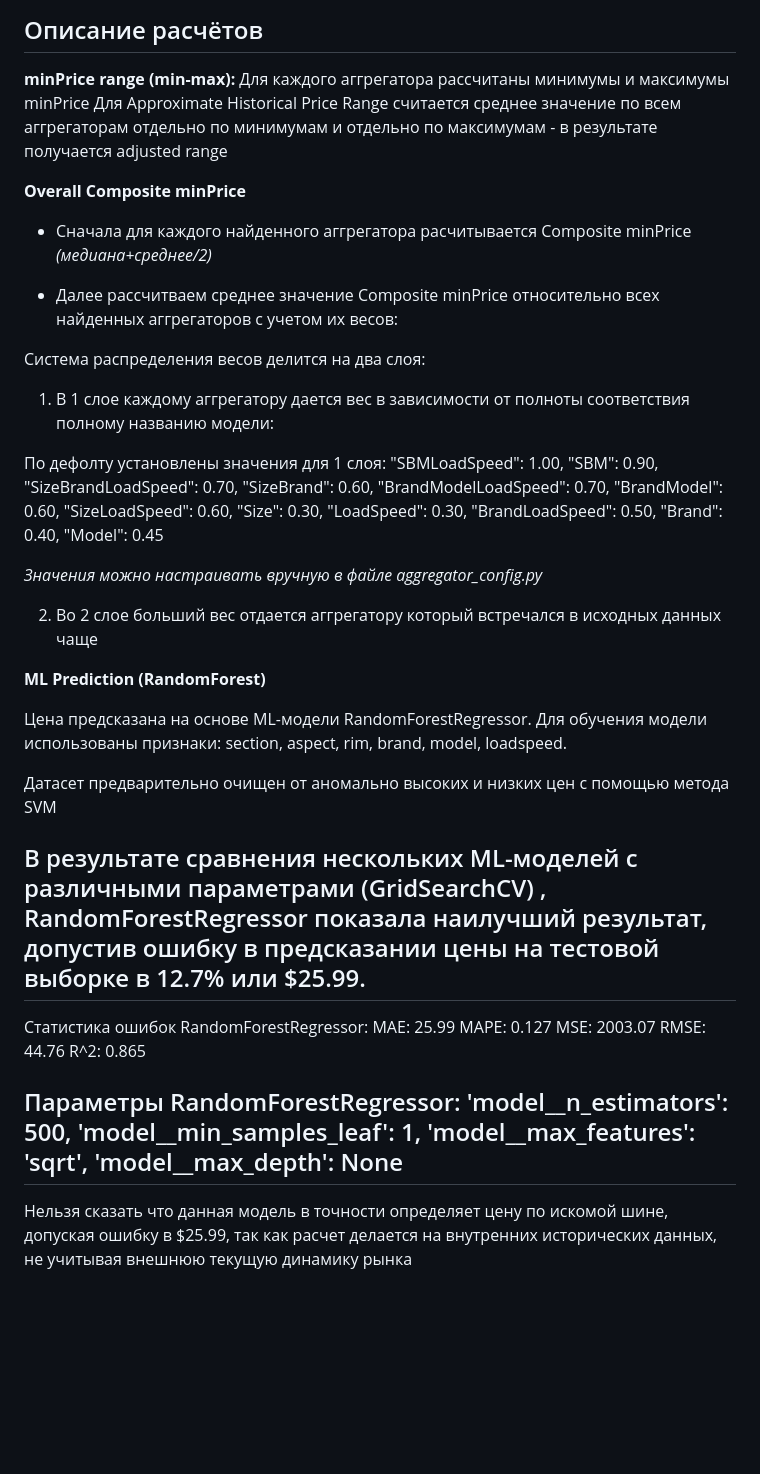
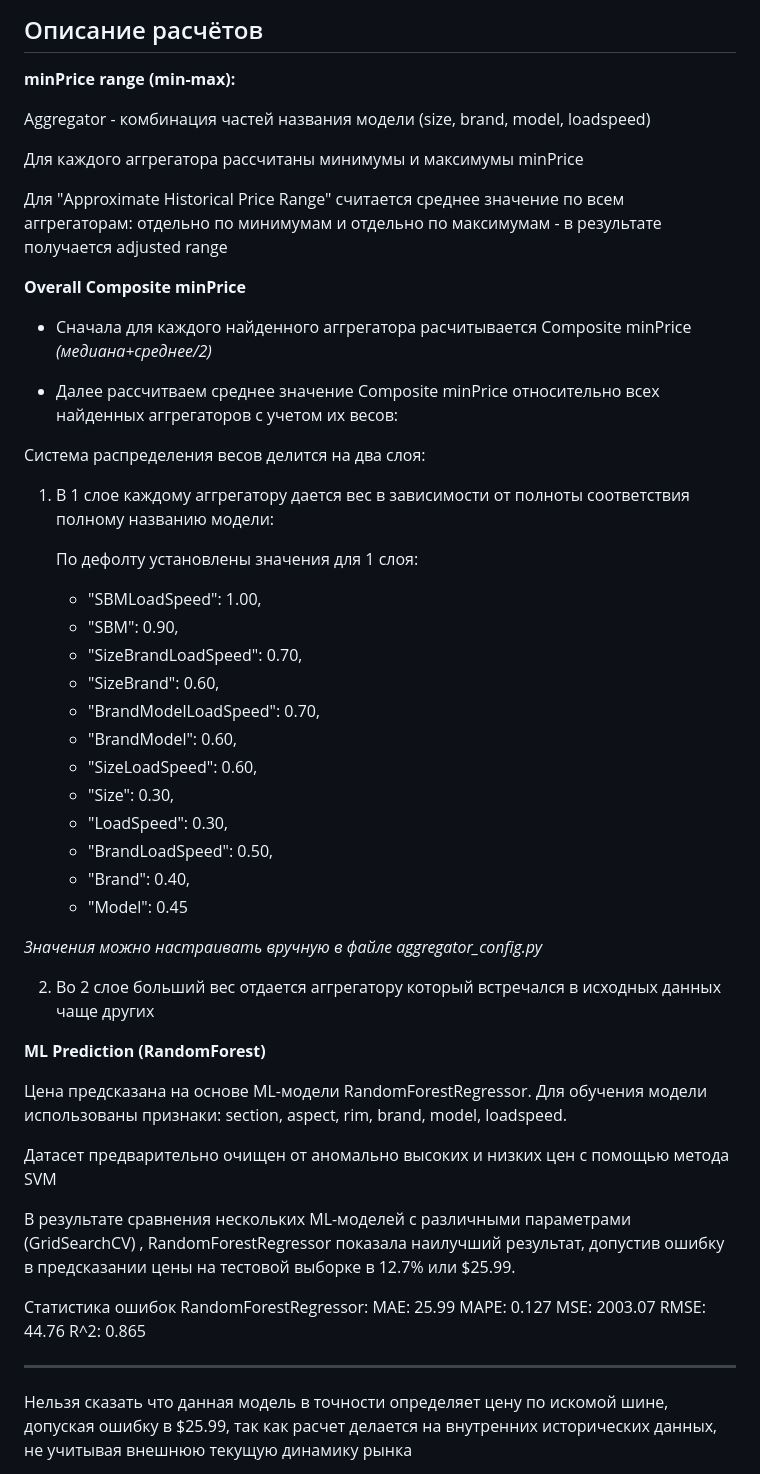
Before and after one commit to ilyacapitoliy/operator_tool_v1, a Markdown page: README.md, the part around the change. GitHub-like rendering; blank space fills up the shorter version.

Commit message:
Update README.md3

```diff
--- a/README.md
+++ b/README.md
@@ -166,8 +166,12 @@ python app.py
 ## Описание расчётов
 
 **minPrice range (min-max):**
+
+Aggregator - комбинация частей названия модели (size, brand, model, loadspeed)
+
 Для каждого аггрегатора рассчитаны минимумы и максимумы minPrice
-Для Approximate Historical Price Range считается среднее значение по всем аггрегаторам отдельно по минимумам и отдельно по максимумам - в результате получается adjusted range
+
+Для "Approximate Historical Price Range" считается среднее значение по всем аггрегаторам: отдельно по минимумам и отдельно по максимумам - в результате получается adjusted range
 
 **Overall Composite minPrice**
 
@@ -178,23 +182,23 @@ python app.py
 Система распределения весов делится на два слоя:
 1. В 1 слое каждому аггрегатору дается вес в зависимости от полноты соответствия полному названию модели:
 
-По дефолту установлены значения для 1 слоя:
-    "SBMLoadSpeed":        1.00,
-    "SBM":                 0.90,
-    "SizeBrandLoadSpeed":  0.70,
-    "SizeBrand":           0.60,
-    "BrandModelLoadSpeed": 0.70,
-    "BrandModel":          0.60,
-    "SizeLoadSpeed":       0.60,
-    "Size":                0.30,
-    "LoadSpeed":           0.30,
-    "BrandLoadSpeed":      0.50,
-    "Brand":               0.40,
-    "Model":               0.45
+   По дефолту установлены значения для 1 слоя:
+   - "SBMLoadSpeed":        1.00,
+   - "SBM":                 0.90,
+   - "SizeBrandLoadSpeed":  0.70,
+   - "SizeBrand":           0.60,
+   - "BrandModelLoadSpeed": 0.70,
+   - "BrandModel":          0.60,
+   - "SizeLoadSpeed":       0.60,
+   - "Size":                0.30,
+   - "LoadSpeed":           0.30,
+   - "BrandLoadSpeed":      0.50,
+   - "Brand":               0.40,
+   - "Model":               0.45
 
 *Значения можно настраивать вручную в файле aggregator_config.py*
 
-2.  Во 2 слое больший вес отдается аггрегатору который встречался в исходных данных чаще
+2.  Во 2 слое больший вес отдается аггрегатору который встречался в исходных данных чаще других
 
 
 **ML Prediction (RandomForest)**
@@ -205,7 +209,7 @@ python app.py
 Датасет предварительно очищен от аномально высоких и низких цен с помощью метода SVM
 
 В результате сравнения нескольких ML-моделей с различными параметрами (GridSearchCV) , RandomForestRegressor показала наилучший результат, допустив ошибку в предсказании цены на тестовой выборке в 12.7% или $25.99.
----
+
 Статистика ошибок RandomForestRegressor:
 MAE:  25.99
 MAPE: 0.127
@@ -213,13 +217,7 @@ MSE:  2003.07
 RMSE: 44.76
 R^2:  0.865
 
-Параметры RandomForestRegressor:
-'model__n_estimators': 500,
-'model__min_samples_leaf': 1,
-'model__max_features': 'sqrt',
-'model__max_depth': None
 ---
-
 
 Нельзя сказать что данная модель в точности определяет цену по искомой шине, допуская ошибку в $25.99, так как расчет делается на внутренних исторических данных, не учитывая внешнюю текущую динамику рынка
 
```
